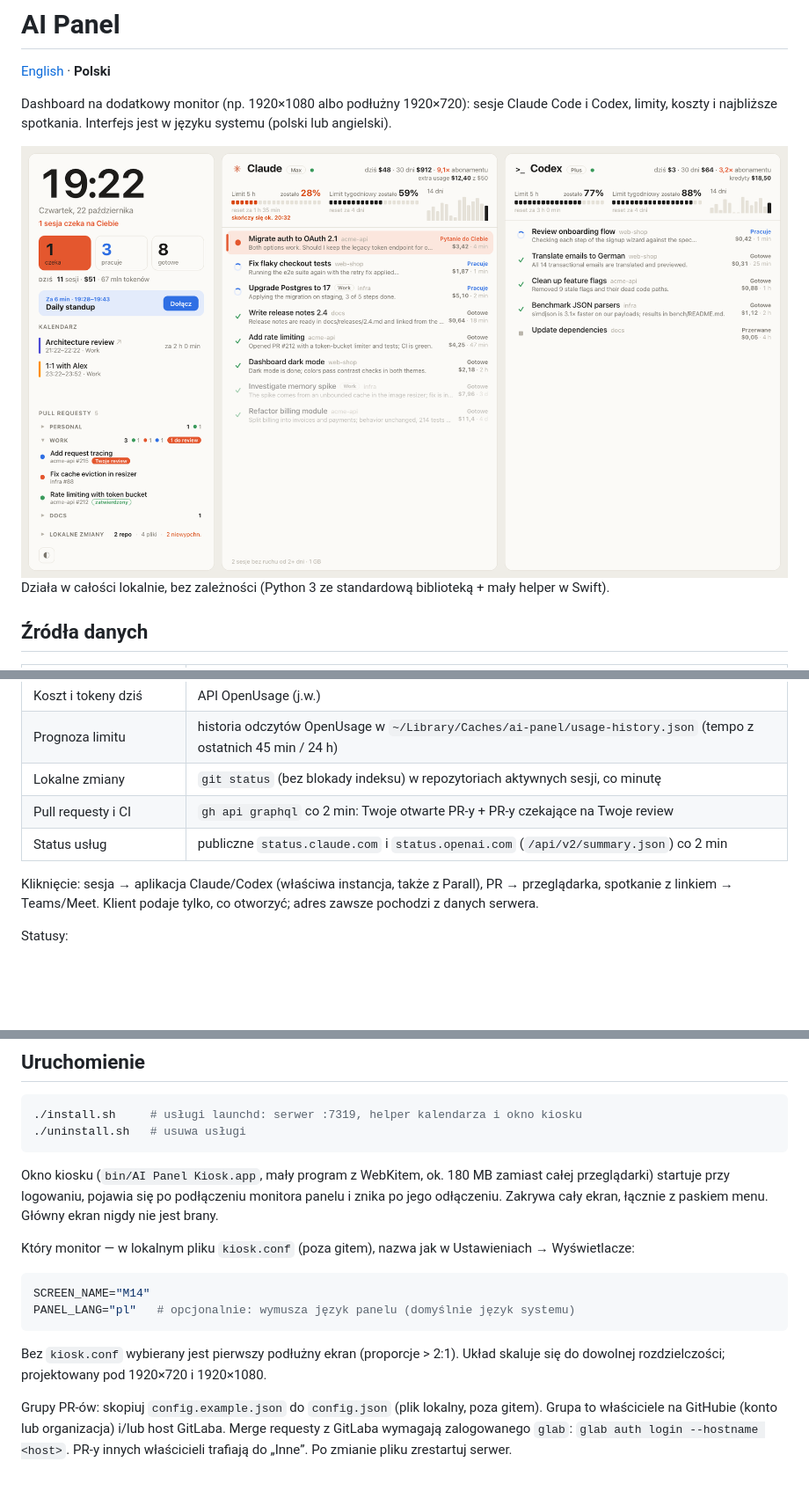
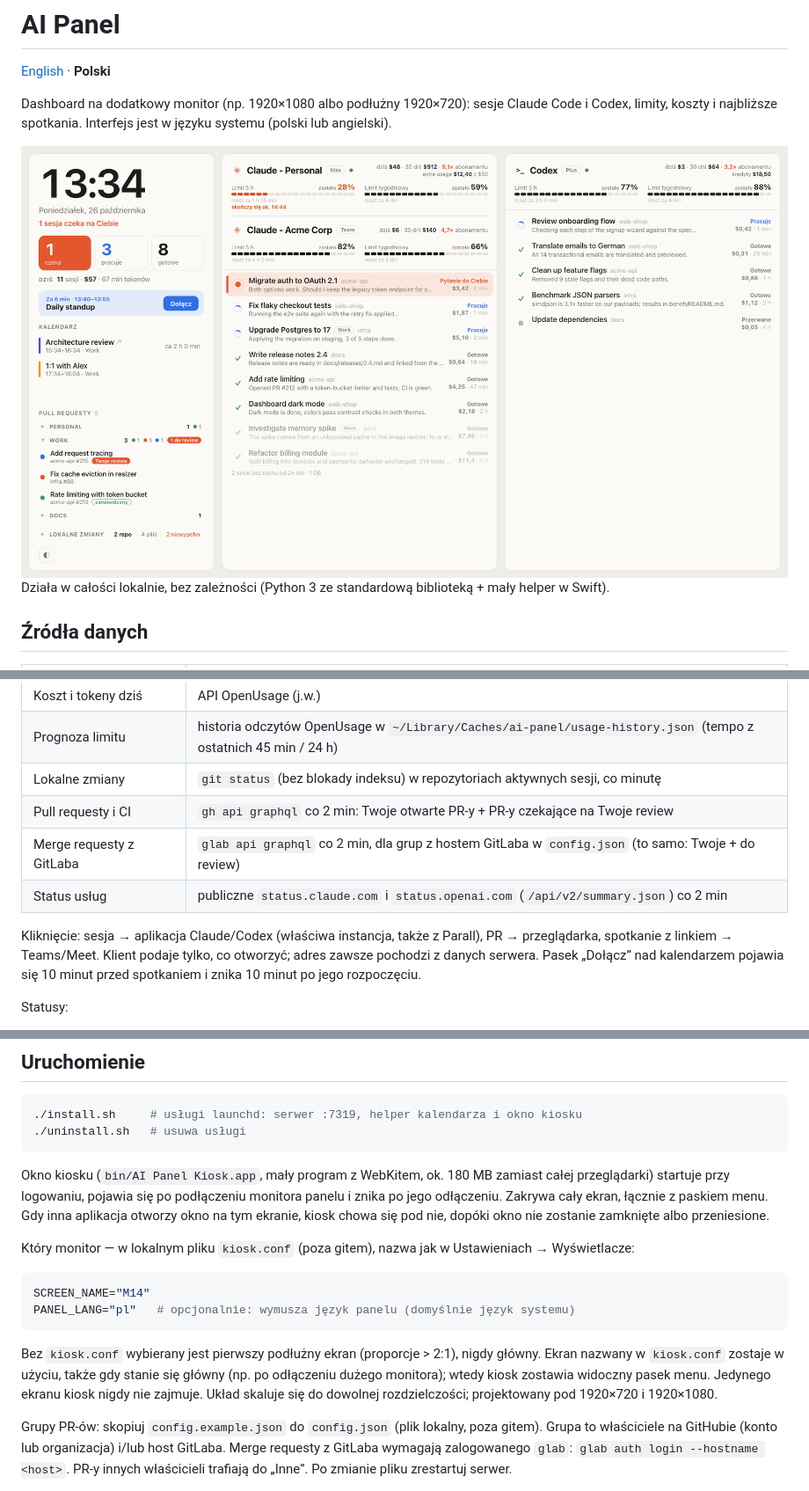
Before and after one commit to 8itflip/ai-panel, a Markdown page: README.pl.md, 3 parts joined by grey strips. Shown at 88% size. Rendered like a GitHub page; pictures changed too: docs/screenshot-pl.png; blank space fills up the shorter version.

````diff
--- a/README.pl.md
+++ b/README.pl.md
@@ -22,10 +22,12 @@ Działa w całości lokalnie, bez zależności (Python 3 ze standardową bibliot
 | Prognoza limitu | historia odczytów OpenUsage w `~/Library/Caches/ai-panel/usage-history.json` (tempo z ostatnich 45 min / 24 h) |
 | Lokalne zmiany | `git status` (bez blokady indeksu) w repozytoriach aktywnych sesji, co minutę |
 | Pull requesty i CI | `gh api graphql` co 2 min: Twoje otwarte PR-y + PR-y czekające na Twoje review |
+| Merge requesty z GitLaba | `glab api graphql` co 2 min, dla grup z hostem GitLaba w `config.json` (to samo: Twoje + do review) |
 | Status usług | publiczne `status.claude.com` i `status.openai.com` (`/api/v2/summary.json`) co 2 min |
 
 Kliknięcie: sesja → aplikacja Claude/Codex (właściwa instancja, także z Parall), PR → przeglądarka,
 spotkanie z linkiem → Teams/Meet. Klient podaje tylko, co otworzyć; adres zawsze pochodzi z danych serwera.
+Pasek „Dołącz” nad kalendarzem pojawia się 10 minut przed spotkaniem i znika 10 minut po jego rozpoczęciu.
 
 Statusy:
 - **Czeka na Ciebie**: Claude zgłasza `waitingFor` (zgoda, pytanie), albo ostatnia odpowiedź agenta kończy się pytajnikiem („Pytanie do Ciebie”).
@@ -49,7 +51,8 @@ w `server.py`). Aplikacja Claude usypia bezczynne sesje po ok. 30 minutach; pane
 
 Okno kiosku (`bin/AI Panel Kiosk.app`, mały program z WebKitem, ok. 180 MB zamiast całej przeglądarki)
 startuje przy logowaniu, pojawia się po podłączeniu monitora panelu i znika po jego odłączeniu.
-Zakrywa cały ekran, łącznie z paskiem menu. Główny ekran nigdy nie jest brany.
+Zakrywa cały ekran, łącznie z paskiem menu. Gdy inna aplikacja otworzy okno na tym ekranie, kiosk
+chowa się pod nie, dopóki okno nie zostanie zamknięte albo przeniesione.
 
 Który monitor — w lokalnym pliku `kiosk.conf` (poza gitem), nazwa jak w Ustawieniach → Wyświetlacze:
 
@@ -58,7 +61,9 @@ SCREEN_NAME="M14"
 PANEL_LANG="pl"   # opcjonalnie: wymusza język panelu (domyślnie język systemu)
 ```
 
-Bez `kiosk.conf` wybierany jest pierwszy podłużny ekran (proporcje > 2:1). Układ skaluje się
+Bez `kiosk.conf` wybierany jest pierwszy podłużny ekran (proporcje > 2:1), nigdy główny. Ekran nazwany
+w `kiosk.conf` zostaje w użyciu, także gdy stanie się główny (np. po odłączeniu dużego monitora); wtedy
+kiosk zostawia widoczny pasek menu. Jedynego ekranu kiosk nigdy nie zajmuje. Układ skaluje się
 do dowolnej rozdzielczości; projektowany pod 1920×720 i 1920×1080.
 
 Grupy PR-ów: skopiuj `config.example.json` do `config.json` (plik lokalny, poza gitem). Grupa to
````
Also changed, not shown: README.md (+12 -9 lines), docs/screenshot-dark.png, docs/screenshot.png.
